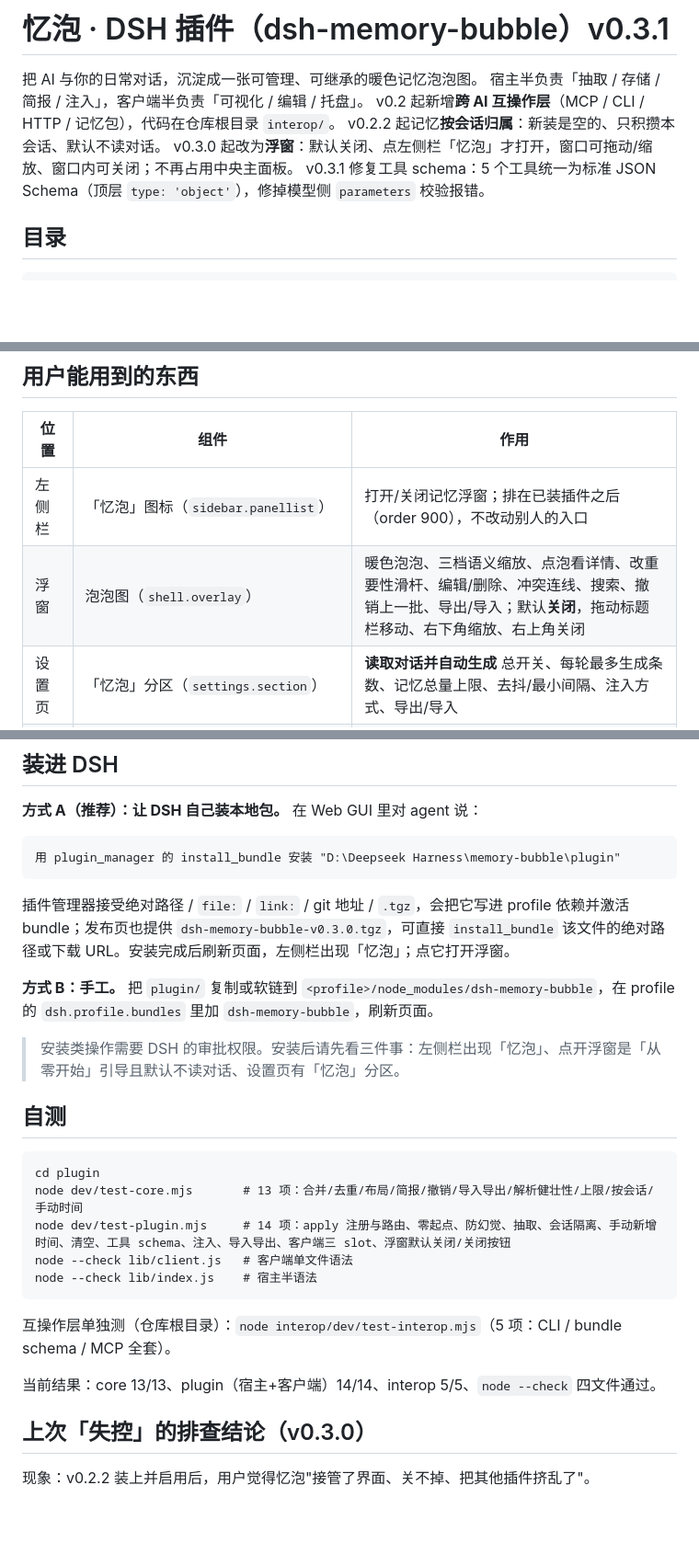
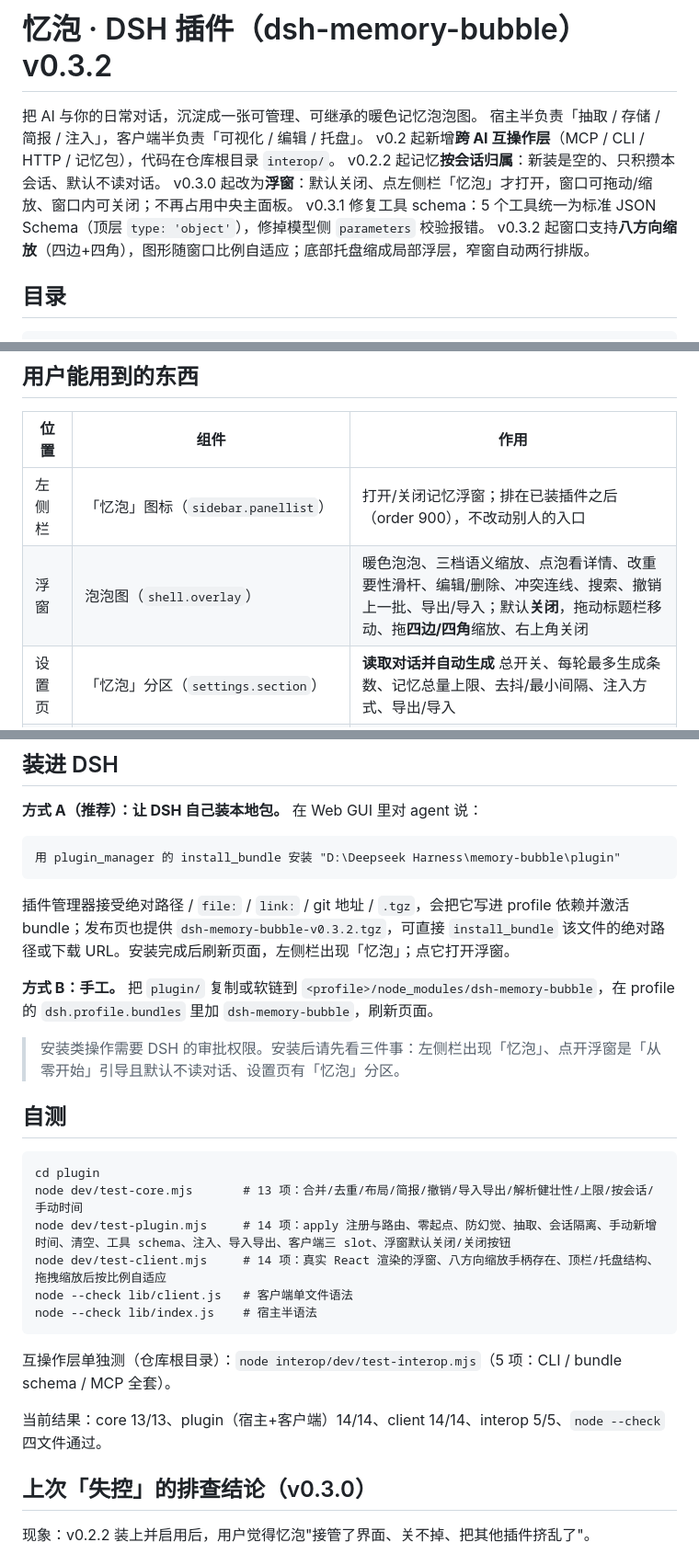
Before and after one commit to Eveneve-night/memory-bubble, a Markdown page: plugin/README.md, 3 parts joined by grey strips. Shown at 92% size. GitHub-like rendering; blank space fills up the shorter version.

Commit message:
feat(v0.3.2): 八方向缩放 + 底栏精简 + 窄窗自适应排版

````diff
--- a/plugin/README.md
+++ b/plugin/README.md
@@ -1,4 +1,4 @@
-# 忆泡 · DSH 插件（dsh-memory-bubble）v0.3.1
+# 忆泡 · DSH 插件（dsh-memory-bubble）v0.3.2
 
 把 AI 与你的日常对话，沉淀成一张可管理、可继承的暖色记忆泡泡图。
 宿主半负责「抽取 / 存储 / 简报 / 注入」，客户端半负责「可视化 / 编辑 / 托盘」。
@@ -6,6 +6,7 @@ v0.2 起新增**跨 AI 互操作层**（MCP / CLI / HTTP / 记忆包），代码
 v0.2.2 起记忆**按会话归属**：新装是空的、只积攒本会话、默认不读对话。
 v0.3.0 起改为**浮窗**：默认关闭、点左侧栏「忆泡」才打开，窗口可拖动/缩放、窗口内可关闭；不再占用中央主面板。
 v0.3.1 修复工具 schema：5 个工具统一为标准 JSON Schema（顶层 `type: 'object'`），修掉模型侧 `parameters` 校验报错。
+v0.3.2 起窗口支持**八方向缩放**（四边+四角），图形随窗口比例自适应；底部托盘缩成局部浮层，窄窗自动两行排版。
 
 ## 目录
 
@@ -28,7 +29,7 @@ plugin/
 | 位置 | 组件 | 作用 |
 | --- | --- | --- |
 | 左侧栏 | 「忆泡」图标（`sidebar.panellist`） | 打开/关闭记忆浮窗；排在已装插件之后（order 900），不改动别人的入口 |
-| 浮窗 | 泡泡图（`shell.overlay`） | 暖色泡泡、三档语义缩放、点泡看详情、改重要性滑杆、编辑/删除、冲突连线、搜索、撤销上一批、导出/导入；默认**关闭**，拖动标题栏移动、右下角缩放、右上角关闭 |
+| 浮窗 | 泡泡图（`shell.overlay`） | 暖色泡泡、三档语义缩放、点泡看详情、改重要性滑杆、编辑/删除、冲突连线、搜索、撤销上一批、导出/导入；默认**关闭**，拖动标题栏移动、拖**四边/四角**缩放、右上角关闭 |
 | 设置页 | 「忆泡」分区（`settings.section`） | **读取对话并自动生成** 总开关、每轮最多生成条数、记忆总量上限、去抖/最小间隔、注入方式、导出/导入 |
 | 对话注入 | `systemPrompt.section` + `agent/pre-step` 兜底 | 每轮把稳定简报注入上下文；深度模式可写在 system prompt 里提高缓存命中 |
 | 工具 | `memory_search` / `memory_brief` / `memory_remember` / `memory_link` / `memory_forget` | 让 AI 自己查记忆、主动记一条、连线、删除 |
@@ -129,7 +130,7 @@ GET  /memory-bubble/api/ai/prompt         // 便携提示词纯文本
 用 plugin_manager 的 install_bundle 安装 "D:\Deepseek Harness\memory-bubble\plugin"
 ```
 
-插件管理器接受绝对路径 / `file:` / `link:` / git 地址 / `.tgz`，会把它写进 profile 依赖并激活 bundle；发布页也提供 `dsh-memory-bubble-v0.3.0.tgz`，可直接 `install_bundle` 该文件的绝对路径或下载 URL。安装完成后刷新页面，左侧栏出现「忆泡」；点它打开浮窗。
+插件管理器接受绝对路径 / `file:` / `link:` / git 地址 / `.tgz`，会把它写进 profile 依赖并激活 bundle；发布页也提供 `dsh-memory-bubble-v0.3.2.tgz`，可直接 `install_bundle` 该文件的绝对路径或下载 URL。安装完成后刷新页面，左侧栏出现「忆泡」；点它打开浮窗。
 
 **方式 B：手工。** 把 `plugin/` 复制或软链到 `<profile>/node_modules/dsh-memory-bubble`，在 profile 的 `dsh.profile.bundles` 里加 `dsh-memory-bubble`，刷新页面。
 
@@ -141,13 +142,14 @@ GET  /memory-bubble/api/ai/prompt         // 便携提示词纯文本
 cd plugin
 node dev/test-core.mjs       # 13 项：合并/去重/布局/简报/撤销/导入导出/解析健壮性/上限/按会话/手动时间
 node dev/test-plugin.mjs     # 14 项：apply 注册与路由、零起点、防幻觉、抽取、会话隔离、手动新增时间、清空、工具 schema、注入、导入导出、客户端三 slot、浮窗默认关闭/关闭按钮
+node dev/test-client.mjs     # 14 项：真实 React 渲染的浮窗、八方向缩放手柄存在、顶栏/托盘结构、拖拽缩放后按比例自适应
 node --check lib/client.js   # 客户端单文件语法
 node --check lib/index.js    # 宿主半语法
 ```
 
 互操作层单独测（仓库根目录）：`node interop/dev/test-interop.mjs`（5 项：CLI / bundle schema / MCP 全套）。
 
-当前结果：core 13/13、plugin（宿主+客户端）14/14、interop 5/5、`node --check` 四文件通过。
+当前结果：core 13/13、plugin（宿主+客户端）14/14、client 14/14、interop 5/5、`node --check` 四文件通过。
 
 ## 上次「失控」的排查结论（v0.3.0）
 
````
Also changed, not shown: other parts of plugin/README.md (+1 -1 lines), CHANGELOG.md (+15 -0 lines), README.md (+5 -2 lines), assets/shot-560.png (added), assets/shot-880.png (added), 3 other files.
